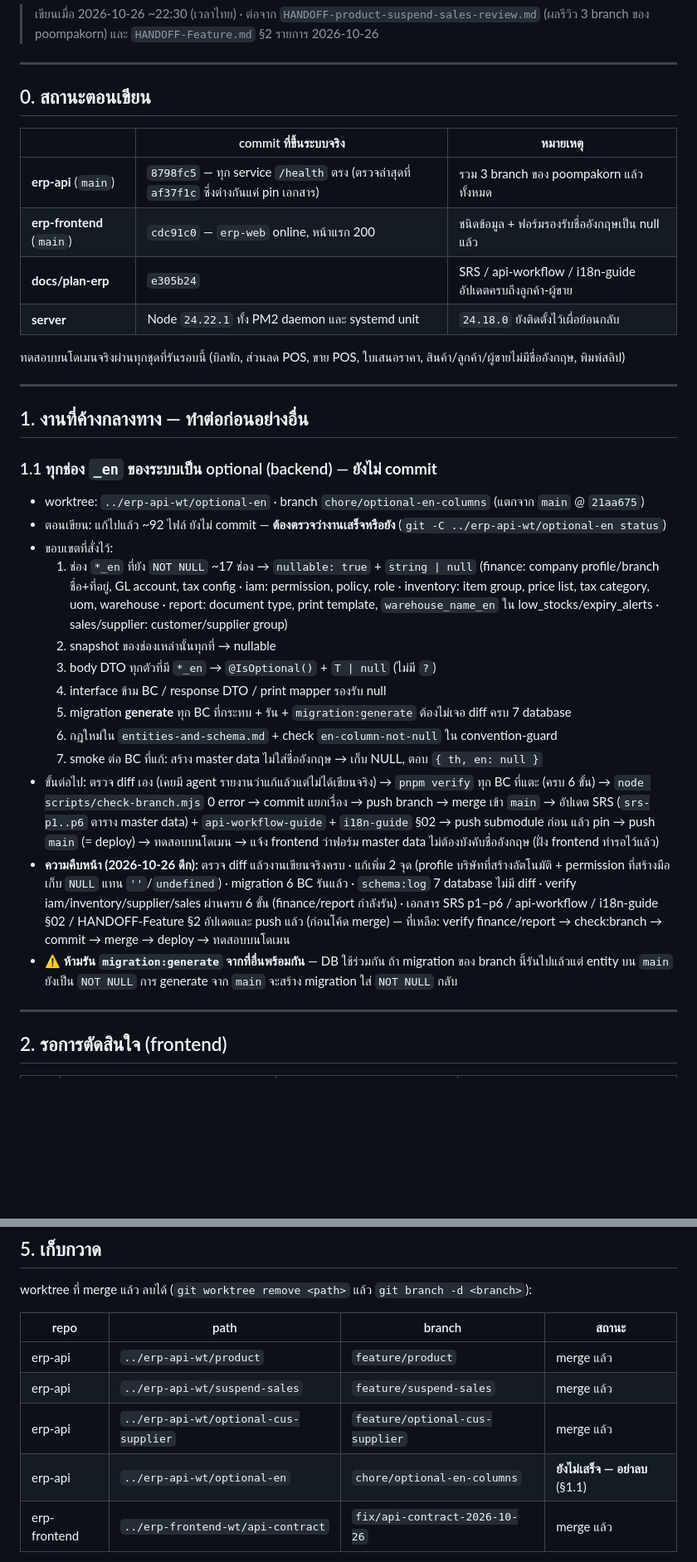
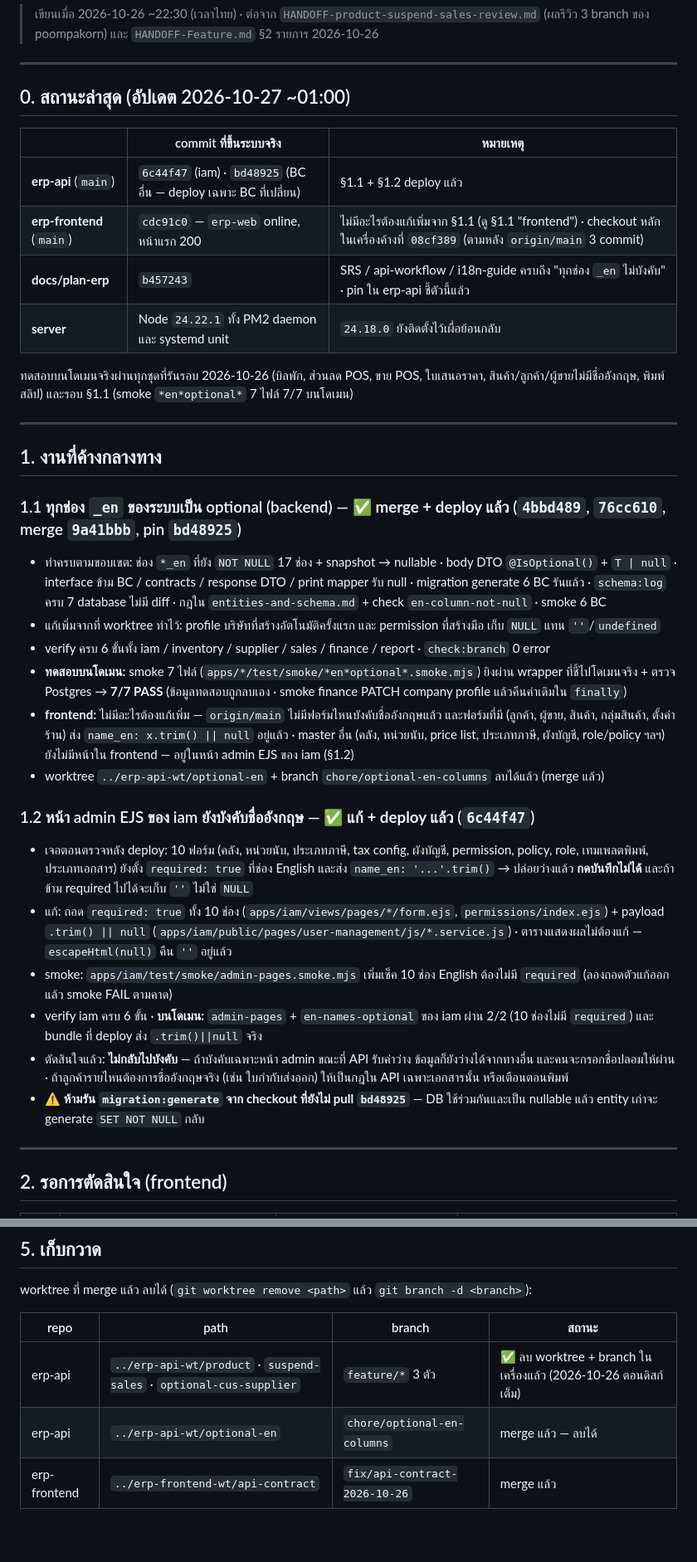
Before and after one commit to iots1/plan-erp, a Markdown page: HANDOFF-Next-Steps-2026-10-26.md, 2 parts joined by grey strips. Shown at 83% size. Drawn GitHub-style; blank space fills up the shorter version.

Commit message:
docs: next-steps handoff — optional English shipped, admin forms fixed
Co-Authored-By: Claude Opus 5.5 <noreply@anthropic.com>

```diff
--- a/HANDOFF-Next-Steps-2026-10-26.md
+++ b/HANDOFF-Next-Steps-2026-10-26.md
@@ -5,45 +5,46 @@
 
 ---
 
-## 0. สถานะตอนเขียน
+## 0. สถานะล่าสุด (อัปเดต 2026-10-27 ~01:00)
 
 | | commit ที่ขึ้นระบบจริง | หมายเหตุ |
 |---|---|---|
-| **erp-api** (`main`) | `8798fc5` — ทุก service `/health` ตรง (ตรวจล่าสุดที่ `af37f1c` ซึ่งต่างกันแค่ pin เอกสาร) | รวม 3 branch ของ poompakorn แล้วทั้งหมด |
-| **erp-frontend** (`main`) | `cdc91c0` — `erp-web` online, หน้าแรก 200 | ชนิดข้อมูล + ฟอร์มรองรับชื่ออังกฤษเป็น null แล้ว |
-| **docs/plan-erp** | `e305b24` | SRS / api-workflow / i18n-guide อัปเดตครบถึงลูกค้า-ผู้ขาย |
+| **erp-api** (`main`) | `6c44f47` (iam) · `bd48925` (BC อื่น — deploy เฉพาะ BC ที่เปลี่ยน) | §1.1 + §1.2 deploy แล้ว |
+| **erp-frontend** (`main`) | `cdc91c0` — `erp-web` online, หน้าแรก 200 | ไม่มีอะไรต้องแก้เพิ่มจาก §1.1 (ดู §1.1 "frontend") · checkout หลักในเครื่องค้างที่ `08cf389` (ตามหลัง `origin/main` 3 commit) |
+| **docs/plan-erp** | `b457243` | SRS / api-workflow / i18n-guide ครบถึง "ทุกช่อง `_en` ไม่บังคับ" · pin ใน erp-api ชี้ตัวนี้แล้ว |
 | **server** | Node `24.22.1` ทั้ง PM2 daemon และ systemd unit | `24.18.0` ยังติดตั้งไว้เผื่อย้อนกลับ |
 
-ทดสอบบนโดเมนจริงผ่านทุกชุดที่รันรอบนี้ (บิลพัก, ส่วนลด POS, ขาย POS, ใบเสนอราคา, สินค้า/ลูกค้า/ผู้ขายไม่มีชื่ออังกฤษ, พิมพ์สลิป)
+ทดสอบบนโดเมนจริงผ่านทุกชุดที่รันรอบ 2026-10-26 (บิลพัก, ส่วนลด POS, ขาย POS, ใบเสนอราคา, สินค้า/ลูกค้า/ผู้ขายไม่มีชื่ออังกฤษ, พิมพ์สลิป)
+และรอบ §1.1 (smoke `*en*optional*` 7 ไฟล์ 7/7 บนโดเมน)
 
 ---
 
-## 1. งานที่ค้างกลางทาง — ทำต่อก่อนอย่างอื่น
+## 1. งานที่ค้างกลางทาง
 
-### 1.1 ทุกช่อง `_en` ของระบบเป็น optional (backend) — **ยังไม่ commit**
+### 1.1 ทุกช่อง `_en` ของระบบเป็น optional (backend) — ✅ **merge + deploy แล้ว** (`4bbd489`, `76cc610`, merge `9a41bbb`, pin `bd48925`)
 
-- worktree: `../erp-api-wt/optional-en` · branch `chore/optional-en-columns` (แตกจาก `main` @ `21aa675`)
-- ตอนเขียน: แก้ไปแล้ว ~92 ไฟล์ ยังไม่ commit — **ต้องตรวจว่างานเสร็จหรือยัง** (`git -C ../erp-api-wt/optional-en status`)
-- ขอบเขตที่สั่งไว้:
-  1. ช่อง `*_en` ที่ยัง `NOT NULL` ~17 ช่อง → `nullable: true` + `string | null`
-     (finance: company profile/branch ชื่อ+ที่อยู่, GL account, tax config · iam: permission, policy, role ·
-     inventory: item group, price list, tax category, uom, warehouse · report: document type, print template,
-     `warehouse_name_en` ใน low_stocks/expiry_alerts · sales/supplier: customer/supplier group)
-  2. snapshot ของช่องเหล่านั้นทุกที่ → nullable
-  3. body DTO ทุกตัวที่มี `*_en` → `@IsOptional()` + `T | null` (ไม่มี `?`)
-  4. interface ข้าม BC / response DTO / print mapper รองรับ null
-  5. migration **generate** ทุก BC ที่กระทบ + รัน + `migration:generate` ต้องไม่เจอ diff ครบ 7 database
-  6. กฎใหม่ใน `entities-and-schema.md` + check `en-column-not-null` ใน convention-guard
-  7. smoke ต่อ BC ที่แก้: สร้าง master data ไม่ใส่ชื่ออังกฤษ → เก็บ NULL, ตอบ `{ th, en: null }`
-- ขั้นต่อไป: ตรวจ diff เอง (เคยมี agent รายงานว่าแก้แล้วแต่ไม่ได้เขียนจริง) → `pnpm verify` ทุก BC ที่แตะ (ครบ 6 ขั้น)
-  → `node scripts/check-branch.mjs` 0 error → commit แยกเรื่อง → push branch → merge เข้า `main`
-  → อัปเดต SRS (`srs-p1..p6` ตาราง master data) + `api-workflow-guide` + `i18n-guide` §02 → push submodule ก่อน แล้ว pin
-  → push `main` (= deploy) → ทดสอบบนโดเมน → แจ้ง frontend ว่าฟอร์ม master data ไม่ต้องบังคับชื่ออังกฤษ (ฝั่ง frontend ทำรอไว้แล้ว)
-- **ความคืบหน้า (2026-10-26 ดึก):** ตรวจ diff แล้วงานเขียนจริงครบ · แก้เพิ่ม 2 จุด (profile บริษัทที่สร้างอัตโนมัติ + permission ที่สร้างมือ เก็บ `NULL` แทน `''`/`undefined`) ·
-  migration 6 BC รันแล้ว · `schema:log` 7 database ไม่มี diff · verify iam/inventory/supplier/sales ผ่านครบ 6 ขั้น (finance/report กำลังรัน) ·
-  เอกสาร SRS p1–p6 / api-workflow / i18n-guide §02 / HANDOFF-Feature §2 อัปเดตและ push แล้ว (ก่อนโค้ด merge) — ที่เหลือ: verify finance/report → check:branch → commit → merge → deploy → ทดสอบบนโดเมน
-- ⚠️ **ห้ามรัน `migration:generate` จากที่อื่นพร้อมกัน** — DB ใช้ร่วมกัน ถ้า migration ของ branch นี้รันไปแล้วแต่ entity บน `main` ยังเป็น
-  `NOT NULL` การ generate จาก `main` จะสร้าง migration ใส่ `NOT NULL` กลับ
+- ทำครบตามขอบเขต: ช่อง `*_en` ที่ยัง `NOT NULL` 17 ช่อง + snapshot → nullable · body DTO `@IsOptional()` + `T | null` ·
+  interface ข้าม BC / contracts / response DTO / print mapper รับ null · migration generate 6 BC รันแล้ว ·
+  `schema:log` ครบ 7 database ไม่มี diff · กฎใน `entities-and-schema.md` + check `en-column-not-null` · smoke 6 BC
+- แก้เพิ่มจากที่ worktree ทำไว้: profile บริษัทที่สร้างอัตโนมัติครั้งแรก และ permission ที่สร้างมือ เก็บ `NULL` แทน `''`/`undefined`
+- verify ครบ 6 ขั้นทั้ง iam / inventory / supplier / sales / finance / report · `check:branch` 0 error
+- **ทดสอบบนโดเมน:** smoke 7 ไฟล์ (`apps/*/test/smoke/*en*optional*.smoke.mjs`) ยิงผ่าน wrapper ที่ชี้ไปโดเมนจริง + ตรวจ Postgres → **7/7 PASS**
+  (ข้อมูลทดสอบถูกลบเอง · smoke finance PATCH company profile แล้วคืนค่าเดิมใน `finally`)
+- **frontend:** ไม่มีอะไรต้องแก้เพิ่ม — `origin/main` ไม่มีฟอร์มไหนบังคับชื่ออังกฤษแล้ว และฟอร์มที่มี (ลูกค้า, ผู้ขาย, สินค้า, กลุ่มสินค้า, ตั้งค่าร้าน) ส่ง `name_en: x.trim() || null` อยู่แล้ว ·
+  master อื่น (คลัง, หน่วยนับ, price list, ประเภทภาษี, ผังบัญชี, role/policy ฯลฯ) ยังไม่มีหน้าใน frontend — อยู่ในหน้า admin EJS ของ iam (§1.2)
+- worktree `../erp-api-wt/optional-en` + branch `chore/optional-en-columns` ลบได้แล้ว (merge แล้ว)
+
+### 1.2 หน้า admin EJS ของ iam ยังบังคับชื่ออังกฤษ — ✅ **แก้ + deploy แล้ว** (`6c44f47`)
+
+- เจอตอนตรวจหลัง deploy: 10 ฟอร์ม (คลัง, หน่วยนับ, ประเภทภาษี, tax config, ผังบัญชี, permission, policy, role, เทมเพลตพิมพ์, ประเภทเอกสาร)
+  ยังตั้ง `required: true` ที่ช่อง English และส่ง `name_en: '...'.trim()` → ปล่อยว่างแล้ว **กดบันทึกไม่ได้** และถ้าข้าม required ไปได้จะเก็บ `''` ไม่ใช่ `NULL`
+- แก้: ถอด `required: true` ทั้ง 10 ช่อง (`apps/iam/views/pages/*/form.ejs`, `permissions/index.ejs`) + payload `.trim() || null` (`apps/iam/public/pages/user-management/js/*.service.js`)
+  · ตารางแสดงผลไม่ต้องแก้ — `escapeHtml(null)` คืน `''` อยู่แล้ว
+- smoke: `apps/iam/test/smoke/admin-pages.smoke.mjs` เพิ่มเช็ค 10 ช่อง English ต้องไม่มี `required` (ลองถอดตัวแก้ออกแล้ว smoke FAIL ตามคาด)
+- verify iam ครบ 6 ขั้น · **บนโดเมน:** `admin-pages` + `en-names-optional` ของ iam ผ่าน 2/2 (10 ช่องไม่มี `required`) และ bundle ที่ deploy ส่ง `.trim()||null` จริง
+- ตัดสินใจแล้ว: **ไม่กลับไปบังคับ** — ถ้าบังคับเฉพาะหน้า admin ขณะที่ API รับค่าว่าง ข้อมูลก็ยังว่างได้จากทางอื่น และคนจะกรอกชื่อปลอมให้ผ่าน ·
+  ถ้าลูกค้ารายไหนต้องการชื่ออังกฤษจริง (เช่น ใบกำกับส่งออก) ให้เป็นกฎใน API เฉพาะเอกสารนั้น หรือเตือนตอนพิมพ์
+- ⚠️ **ห้ามรัน `migration:generate` จาก checkout ที่ยังไม่ pull `bd48925`** — DB ใช้ร่วมกันและเป็น nullable แล้ว entity เก่าจะ generate `SET NOT NULL` กลับ
 
 ---
 
@@ -99,10 +100,8 @@ worktree ที่ merge แล้ว ลบได้ (`git worktree remove <pat
 
 | repo | path | branch | สถานะ |
 |---|---|---|---|
-| erp-api | `../erp-api-wt/product` | `feature/product` | merge แล้ว |
-| erp-api | `../erp-api-wt/suspend-sales` | `feature/suspend-sales` | merge แล้ว |
-| erp-api | `../erp-api-wt/optional-cus-supplier` | `feature/optional-cus-supplier` | merge แล้ว |
-| erp-api | `../erp-api-wt/optional-en` | `chore/optional-en-columns` | **ยังไม่เสร็จ — อย่าลบ** (§1.1) |
+| erp-api | `../erp-api-wt/product` · `suspend-sales` · `optional-cus-supplier` | `feature/*` 3 ตัว | ✅ ลบ worktree + branch ในเครื่องแล้ว (2026-10-26 ตอนดิสก์เต็ม) |
+| erp-api | `../erp-api-wt/optional-en` | `chore/optional-en-columns` | merge แล้ว — ลบได้ |
 | erp-frontend | `../erp-frontend-wt/api-contract` | `fix/api-contract-2026-10-26` | merge แล้ว |
 
 branch บน remote (`feature/product`, `feature/suspend-sales`, `feature/optional-cus-supplier`, `fix/api-contract-2026-10-26`)
```
Also changed, not shown: other parts of HANDOFF-Next-Steps-2026-10-26.md (+4 -1 lines).
